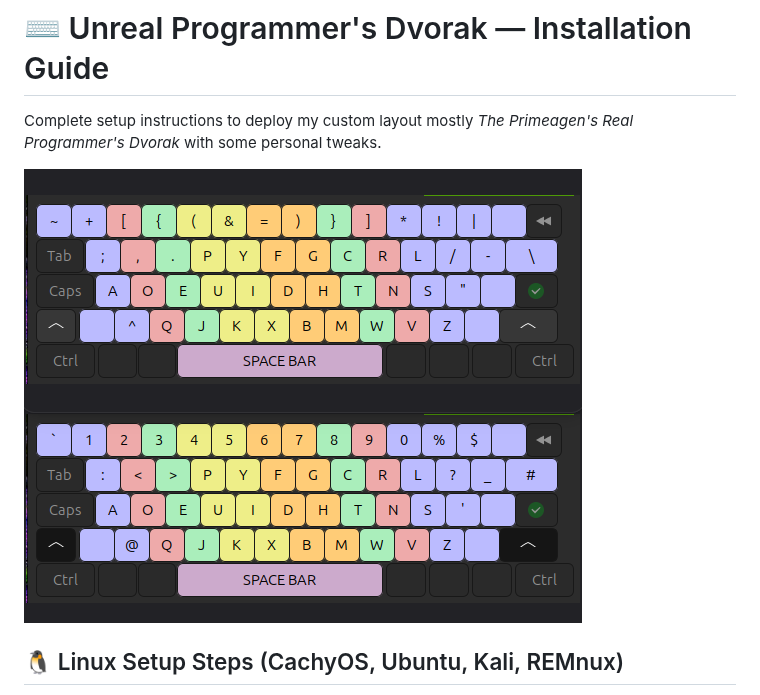
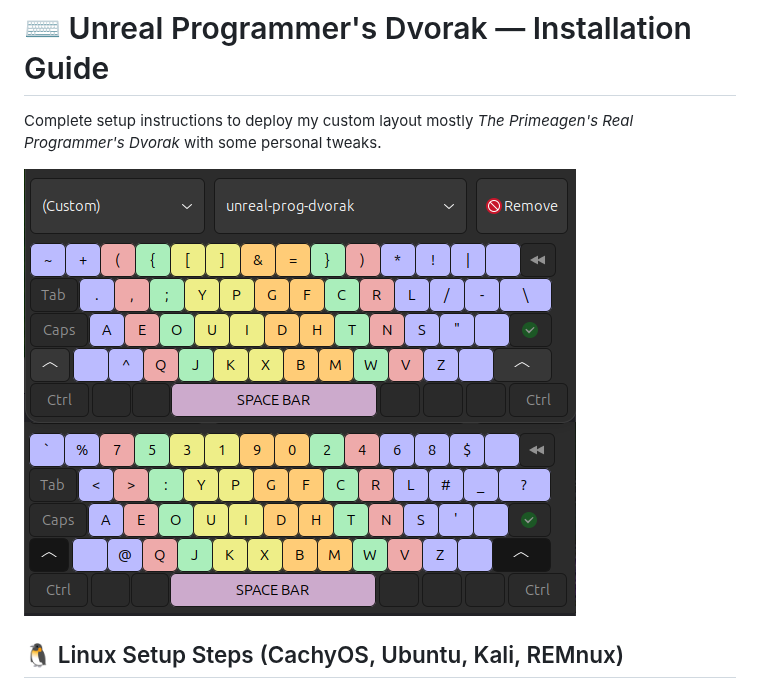
Before and after one commit to j-waweru/dotfiles, a Markdown page: xkb/README.md, the part around the change. Rendered like a GitHub page; pictures changed too: xkb/RPD.png (deleted), xkb/URPD.png (added).

Commit message:
modified unreal pd

```diff
--- a/xkb/README.md
+++ b/xkb/README.md
@@ -3,7 +3,7 @@
 
 Complete setup instructions to deploy my custom layout mostly *The Primeagen's Real Programmer's Dvorak* with some personal tweaks.
 
-![rpd](./RPD.png)
+![unreal programmers dvorak](./URPD.png)
 
 
 ## 🐧 Linux Setup Steps (CachyOS, Ubuntu, Kali, REMnux)
```
Also changed, not shown: 1 other file.
